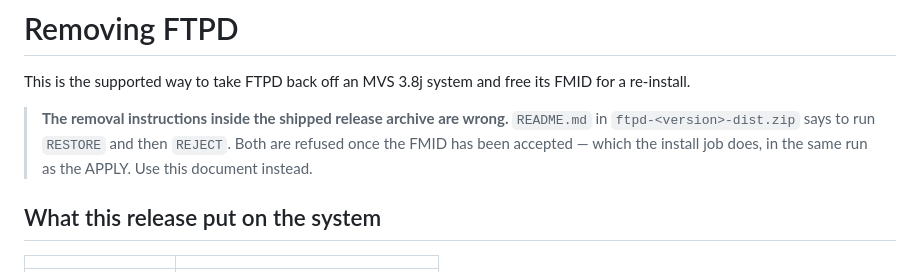
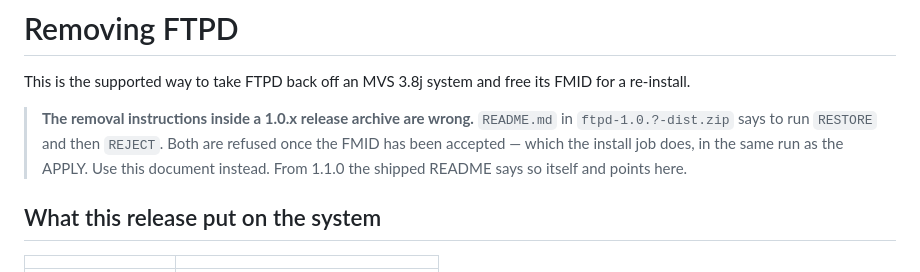
Before and after one commit to mvslovers/ftpd, a Markdown page: doc/uninstall.md, the part around the change. Rendered like a GitHub page.

Commit message:
docs: the RESTORE/REJECT warning is about the 1.0.x archives now
The shipped README is doc/installation.md, and since #121 it says itself that
removal is not RESTORE followed by REJECT and why. Leaving the warning
unqualified made it read as true of the 1.1.0 archive, where it no longer is.

Claude-Session: https://claude.ai/code/session_019z5e7Xt8m2qwCW5a9XQTRf

```diff
--- a/doc/uninstall.md
+++ b/doc/uninstall.md
@@ -3,10 +3,11 @@
 This is the supported way to take FTPD back off an MVS 3.8j system and free
 its FMID for a re-install.
 
-> **The removal instructions inside the shipped release archive are wrong.**
-> `README.md` in `ftpd-<version>-dist.zip` says to run `RESTORE` and then
+> **The removal instructions inside a 1.0.x release archive are wrong.**
+> `README.md` in `ftpd-1.0.?-dist.zip` says to run `RESTORE` and then
 > `REJECT`. Both are refused once the FMID has been accepted — which the
 > install job does, in the same run as the APPLY. Use this document instead.
+> From 1.1.0 the shipped README says so itself and points here.
 
 ## What this release put on the system
 
```
